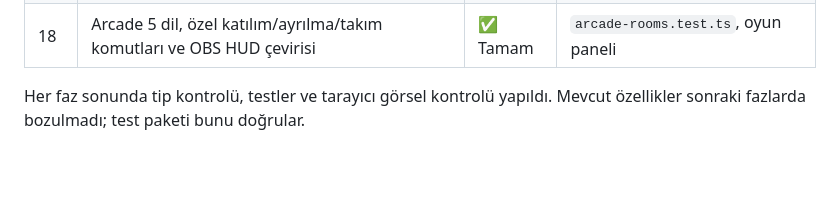
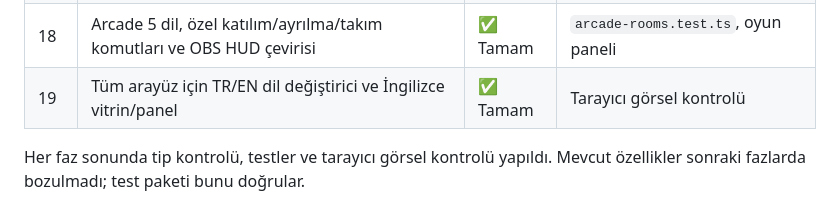
Before and after one commit to rentyieapp/tiktok, a Markdown page: docs/ACCEPTANCE.md, the part around the change. Rendered like a GitHub page; blank space fills up the shorter version.

```diff
--- a/docs/ACCEPTANCE.md
+++ b/docs/ACCEPTANCE.md
@@ -26,6 +26,7 @@ Tüm otomatik testler `npm test` ile çalışır; son sonuç **85/85 geçti**.
 | 16 | PWA kurulum, kupon, WhatsApp destek, moderasyon/avatar | ✅ Tamam | `arcade-rooms.test.ts`, tarayıcı |
 | 17 | Bilgi Arenası 24 hazır soru + yayıncı soru editörü + karıştırma | ✅ Tamam | `arcade.test.ts`, `arcade-rooms.test.ts` |
 | 18 | Arcade 5 dil, özel katılım/ayrılma/takım komutları ve OBS HUD çevirisi | ✅ Tamam | `arcade-rooms.test.ts`, oyun paneli |
+| 19 | Tüm arayüz için TR/EN dil değiştirici ve İngilizce vitrin/panel | ✅ Tamam | Tarayıcı görsel kontrolü |
 
 Her faz sonunda tip kontrolü, testler ve tarayıcı görsel kontrolü yapıldı. Mevcut
 özellikler sonraki fazlarda bozulmadı; test paketi bunu doğrular.
```
Also changed, not shown: README.md (+15 -2 lines), docs/screenshots/home-en.png (added), docs/screenshots/panel-en.png (added), 8 other files.
